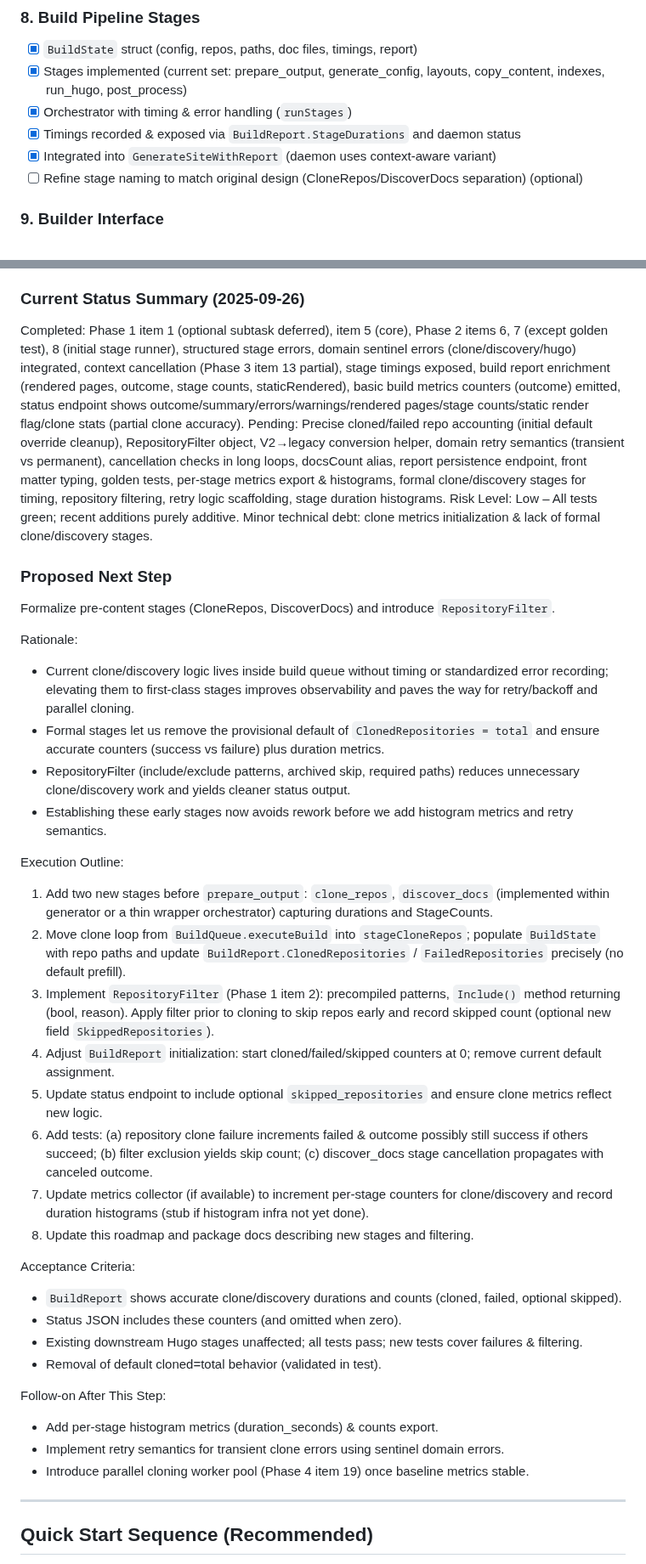
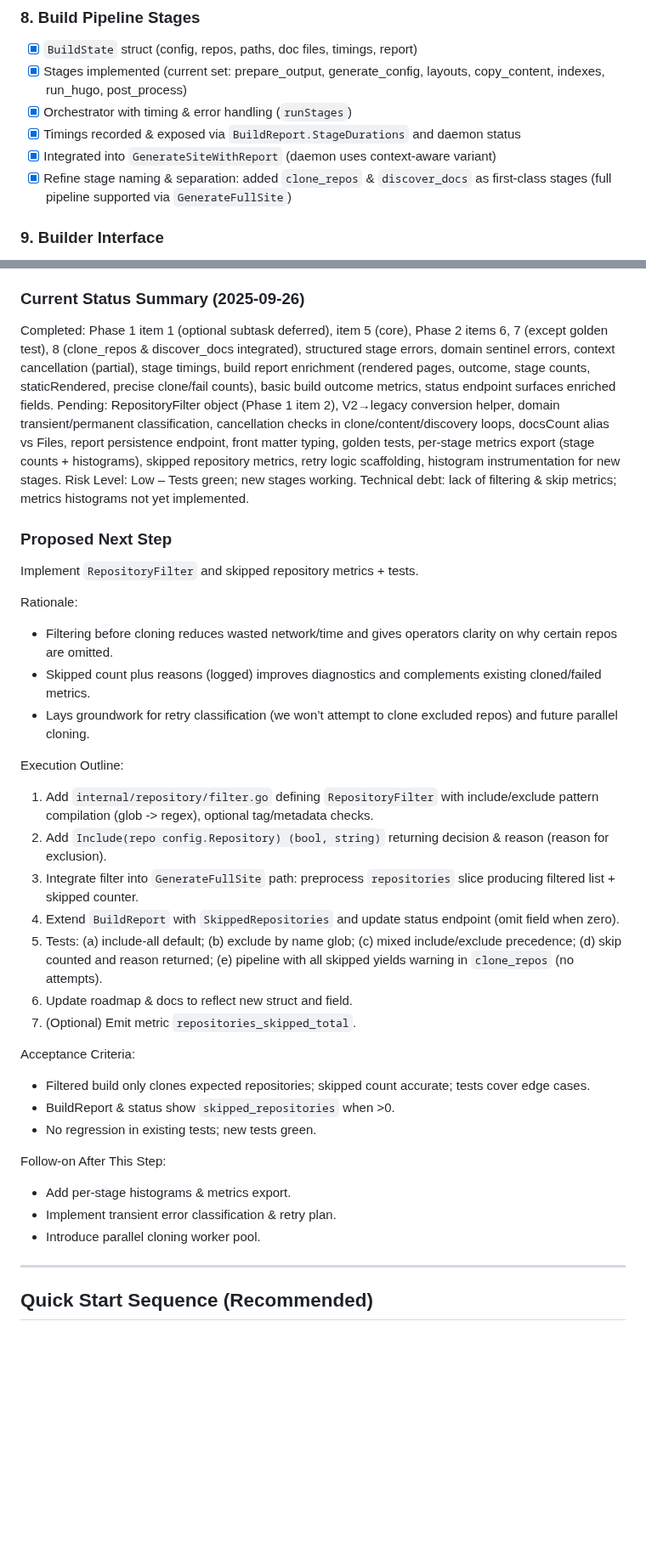
Before and after one commit to inful/docbuilder, a Markdown page: refactoring.md, 2 parts joined by grey strips. Shown at 85% size. Drawn GitHub-style; blank space fills up the shorter version.

Commit message:
docs(refactoring): mark clone/discover stages complete; set next step to RepositoryFilter & skip metrics

```diff
--- a/refactoring.md
+++ b/refactoring.md
@@ -62,7 +62,7 @@ Structured plan to improve maintainability, testability, and extensibility. Use
 - [x] Orchestrator with timing & error handling (`runStages`)
 - [x] Timings recorded & exposed via `BuildReport.StageDurations` and daemon status
 - [x] Integrated into `GenerateSiteWithReport` (daemon uses context-aware variant)
-- [ ] Refine stage naming to match original design (CloneRepos/DiscoverDocs separation) (optional)
+- [x] Refine stage naming & separation: added `clone_repos` & `discover_docs` as first-class stages (full pipeline supported via `GenerateFullSite`)
 
 ### 9. Builder Interface
 - [ ] Define `type Builder interface { Build(ctx context.Context, job *BuildJob) error }`
@@ -187,39 +187,36 @@ Record decisions (e.g., skipping AST parser) inline with a short rationale.
 - Build report currently excludes `staticRendered` until pipeline/runner abstraction (Phase 3 & 18) clarifies final render success semantics.
 
 ### Current Status Summary (2025-09-26)
-Completed: Phase 1 item 1 (optional subtask deferred), item 5 (core), Phase 2 items 6, 7 (except golden test), 8 (initial stage runner), structured stage errors, domain sentinel errors (clone/discovery/hugo) integrated, context cancellation (Phase 3 item 13 partial), stage timings exposed, build report enrichment (rendered pages, outcome, stage counts, staticRendered), basic build metrics counters (outcome) emitted, status endpoint shows outcome/summary/errors/warnings/rendered pages/stage counts/static render flag/clone stats (partial clone accuracy).
-Pending: Precise cloned/failed repo accounting (initial default override cleanup), RepositoryFilter object, V2→legacy conversion helper, domain retry semantics (transient vs permanent), cancellation checks in long loops, docsCount alias, report persistence endpoint, front matter typing, golden tests, per-stage metrics export & histograms, formal clone/discovery stages for timing, repository filtering, retry logic scaffolding, stage duration histograms.
-Risk Level: Low – All tests green; recent additions purely additive. Minor technical debt: clone metrics initialization & lack of formal clone/discovery stages.
+Completed: Phase 1 item 1 (optional subtask deferred), item 5 (core), Phase 2 items 6, 7 (except golden test), 8 (clone_repos & discover_docs integrated), structured stage errors, domain sentinel errors, context cancellation (partial), stage timings, build report enrichment (rendered pages, outcome, stage counts, staticRendered, precise clone/fail counts), basic build outcome metrics, status endpoint surfaces enriched fields.
+Pending: RepositoryFilter object (Phase 1 item 2), V2→legacy conversion helper, domain transient/permanent classification, cancellation checks in clone/content/discovery loops, docsCount alias vs Files, report persistence endpoint, front matter typing, golden tests, per-stage metrics export (stage counts + histograms), skipped repository metrics, retry logic scaffolding, histogram instrumentation for new stages.
+Risk Level: Low – Tests green; new stages working. Technical debt: lack of filtering & skip metrics; metrics histograms not yet implemented.
 
 ### Proposed Next Step
-Formalize pre-content stages (CloneRepos, DiscoverDocs) and introduce `RepositoryFilter`.
+Implement `RepositoryFilter` and skipped repository metrics + tests.
 
 Rationale:
-- Current clone/discovery logic lives inside build queue without timing or standardized error recording; elevating them to first-class stages improves observability and paves the way for retry/backoff and parallel cloning.
-- Formal stages let us remove the provisional default of `ClonedRepositories = total` and ensure accurate counters (success vs failure) plus duration metrics.
-- RepositoryFilter (include/exclude patterns, archived skip, required paths) reduces unnecessary clone/discovery work and yields cleaner status output.
-- Establishing these early stages now avoids rework before we add histogram metrics and retry semantics.
+- Filtering before cloning reduces wasted network/time and gives operators clarity on why certain repos are omitted.
+- Skipped count plus reasons (logged) improves diagnostics and complements existing cloned/failed metrics.
+- Lays groundwork for retry classification (we won’t attempt to clone excluded repos) and future parallel cloning.
 
 Execution Outline:
-1. Add two new stages before `prepare_output`: `clone_repos`, `discover_docs` (implemented within generator or a thin wrapper orchestrator) capturing durations and StageCounts.
-2. Move clone loop from `BuildQueue.executeBuild` into `stageCloneRepos`; populate `BuildState` with repo paths and update `BuildReport.ClonedRepositories` / `FailedRepositories` precisely (no default prefill).
-3. Implement `RepositoryFilter` (Phase 1 item 2): precompiled patterns, `Include()` method returning (bool, reason). Apply filter prior to cloning to skip repos early and record skipped count (optional new field `SkippedRepositories`).
-4. Adjust `BuildReport` initialization: start cloned/failed/skipped counters at 0; remove current default assignment.
-5. Update status endpoint to include optional `skipped_repositories` and ensure clone metrics reflect new logic.
-6. Add tests: (a) repository clone failure increments failed & outcome possibly still success if others succeed; (b) filter exclusion yields skip count; (c) discover_docs stage cancellation propagates with canceled outcome.
-7. Update metrics collector (if available) to increment per-stage counters for clone/discovery and record duration histograms (stub if histogram infra not yet done).
-8. Update this roadmap and package docs describing new stages and filtering.
+1. Add `internal/repository/filter.go` defining `RepositoryFilter` with include/exclude pattern compilation (glob -> regex), optional tag/metadata checks.
+2. Add `Include(repo config.Repository) (bool, string)` returning decision & reason (reason for exclusion).
+3. Integrate filter into `GenerateFullSite` path: preprocess `repositories` slice producing filtered list + skipped counter.
+4. Extend `BuildReport` with `SkippedRepositories` and update status endpoint (omit field when zero).
+5. Tests: (a) include-all default; (b) exclude by name glob; (c) mixed include/exclude precedence; (d) skip counted and reason returned; (e) pipeline with all skipped yields warning in `clone_repos` (no attempts).
+6. Update roadmap & docs to reflect new struct and field.
+7. (Optional) Emit metric `repositories_skipped_total`.
 
 Acceptance Criteria:
-- `BuildReport` shows accurate clone/discovery durations and counts (cloned, failed, optional skipped).
-- Status JSON includes these counters (and omitted when zero).
-- Existing downstream Hugo stages unaffected; all tests pass; new tests cover failures & filtering.
-- Removal of default cloned=total behavior (validated in test).
+- Filtered build only clones expected repositories; skipped count accurate; tests cover edge cases.
+- BuildReport & status show `skipped_repositories` when >0.
+- No regression in existing tests; new tests green.
 
 Follow-on After This Step:
-- Add per-stage histogram metrics (duration_seconds) & counts export.
-- Implement retry semantics for transient clone errors using sentinel domain errors.
-- Introduce parallel cloning worker pool (Phase 4 item 19) once baseline metrics stable.
+- Add per-stage histograms & metrics export.
+- Implement transient error classification & retry plan.
+- Introduce parallel cloning worker pool.
 
 ---
 ## Quick Start Sequence (Recommended)
```
Also changed, not shown: other parts of refactoring.md (+1 -1 lines).
